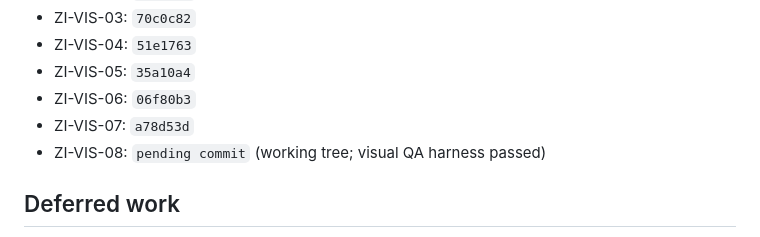
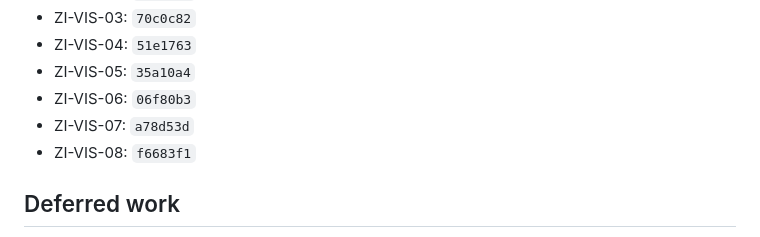
Before and after one commit to prestonpope192/zombie_invasion, a Markdown page: .codex/batches/zombie-invasion-visual-showcase-uplift.md, the part around the change. GitHub-like rendering.

Commit message:
docs: close visual showcase feature queue

```diff
--- a/.codex/batches/zombie-invasion-visual-showcase-uplift.md
+++ b/.codex/batches/zombie-invasion-visual-showcase-uplift.md
@@ -86,7 +86,7 @@ Add repeatable desktop/mobile screenshots, render-text capture, browser-error ch
 - ZI-VIS-05: `35a10a4`
 - ZI-VIS-06: `06f80b3`
 - ZI-VIS-07: `a78d53d`
-- ZI-VIS-08: `pending commit` (working tree; visual QA harness passed)
+- ZI-VIS-08: `f6683f1`
 
 ## Deferred work
 
```
